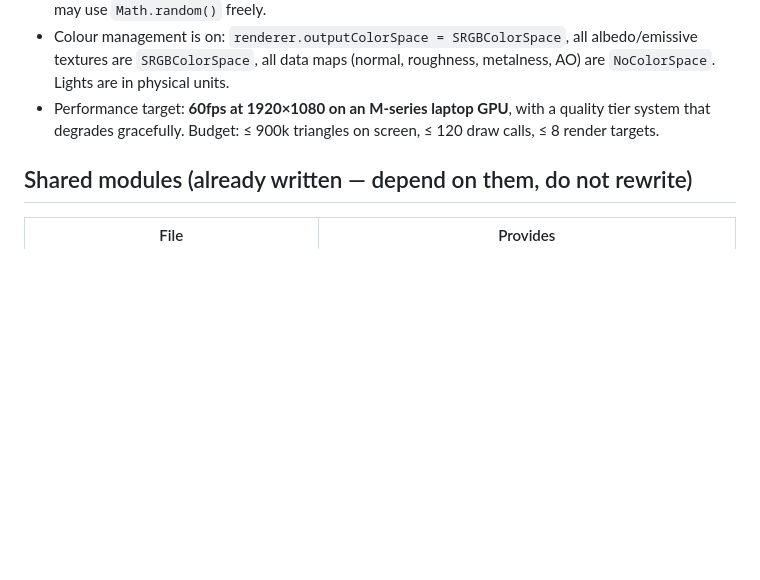
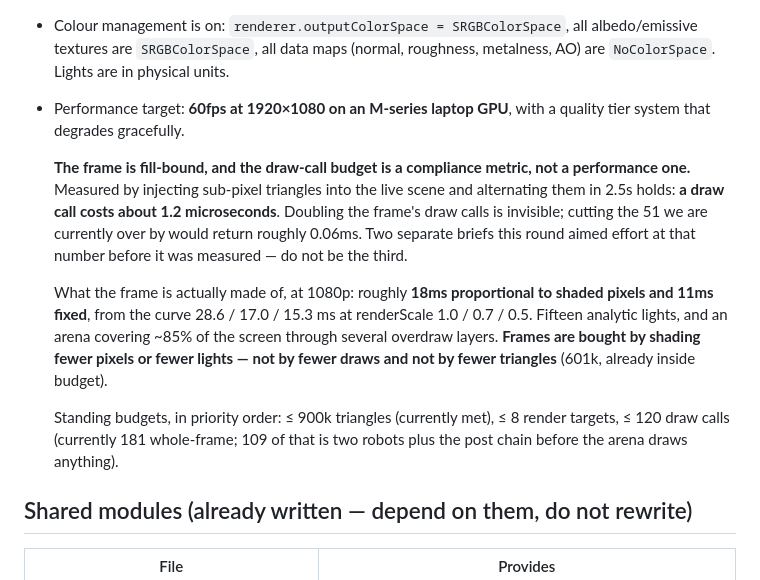
Before and after one commit to tecsteps/knockbots, a Markdown page: docs/CHARTER.md, the part around the change. Drawn GitHub-style; blank space fills up the shorter version.

```diff
--- a/docs/CHARTER.md
+++ b/docs/CHARTER.md
@@ -19,8 +19,25 @@ is the only integration point and it calls exactly the methods below.
   albedo/emissive textures are `SRGBColorSpace`, all data maps (normal, roughness,
   metalness, AO) are `NoColorSpace`. Lights are in physical units.
 - Performance target: **60fps at 1920×1080 on an M-series laptop GPU**, with a
-  quality tier system that degrades gracefully. Budget: ≤ 900k triangles on
-  screen, ≤ 120 draw calls, ≤ 8 render targets.
+  quality tier system that degrades gracefully.
+
+  **The frame is fill-bound, and the draw-call budget is a compliance metric, not
+  a performance one.** Measured by injecting sub-pixel triangles into the live
+  scene and alternating them in 2.5s holds: **a draw call costs about 1.2
+  microseconds**. Doubling the frame's draw calls is invisible; cutting the 51 we
+  are currently over by would return roughly 0.06ms. Two separate briefs this
+  round aimed effort at that number before it was measured — do not be the third.
+
+  What the frame is actually made of, at 1080p: roughly **18ms proportional to
+  shaded pixels and 11ms fixed**, from the curve 28.6 / 17.0 / 15.3 ms at
+  renderScale 1.0 / 0.7 / 0.5. Fifteen analytic lights, and an arena covering
+  ~85% of the screen through several overdraw layers. **Frames are bought by
+  shading fewer pixels or fewer lights — not by fewer draws and not by fewer
+  triangles** (601k, already inside budget).
+
+  Standing budgets, in priority order: ≤ 900k triangles (currently met),
+  ≤ 8 render targets, ≤ 120 draw calls (currently 181 whole-frame; 109 of that is
+  two robots plus the post chain before the arena draws anything).
 
 ## Shared modules (already written — depend on them, do not rewrite)
 
```
Also changed, not shown: docs/PROFILING.md (+35 -0 lines).
